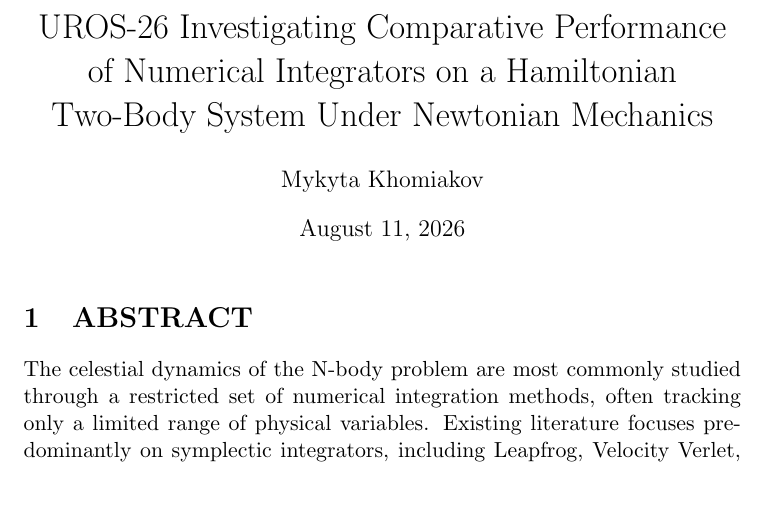
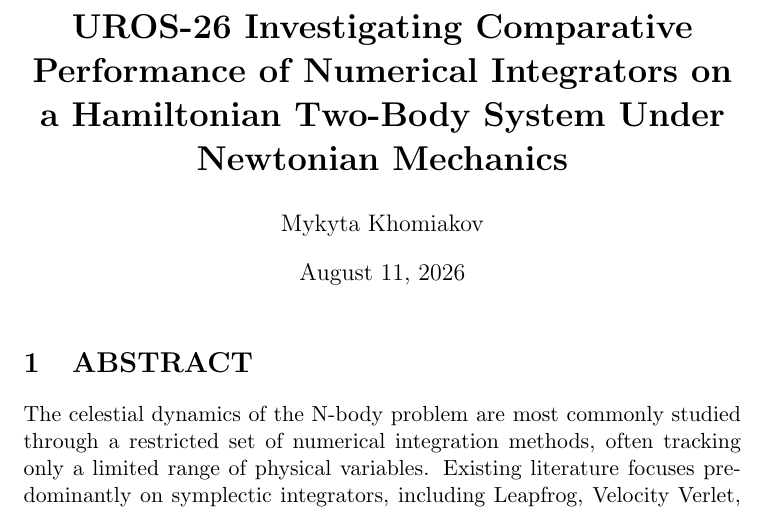
Before and after one commit to nixonthefourth/UROS26, a LaTeX document (docs/main.tex): part of page 1 of 33, cut so that both start at the same text. Compiled offline with pdfLaTeX.

Commit message:
fix: Made the title bold

```diff
--- a/docs/main.tex
+++ b/docs/main.tex
@@ -5,7 +5,7 @@
 \usepackage{float}
 \usepackage{graphicx}
 
-\title{UROS-26 Investigating Comparative Performance of Numerical Integrators on a Hamiltonian Two-Body System Under Newtonian Mechanics}
+\title{\textbf{UROS-26 Investigating Comparative Performance of Numerical Integrators on a Hamiltonian Two-Body System Under Newtonian Mechanics}}
 \author{Mykyta Khomiakov}
 \date{\today}
 
```
Also changed, not shown: docs/main.pdf.
